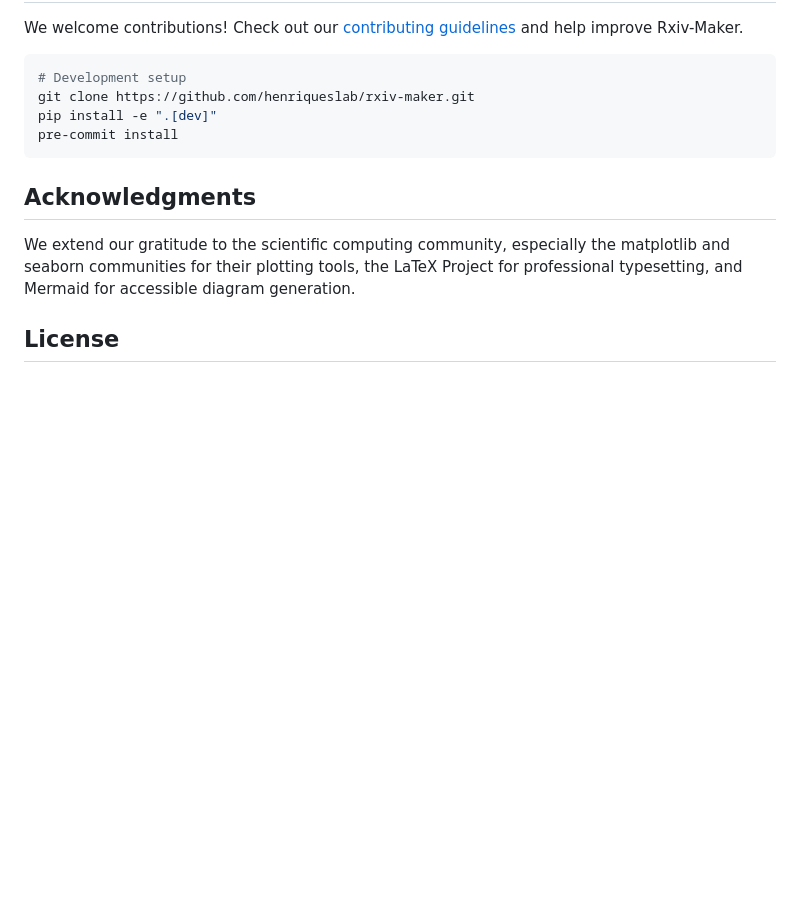
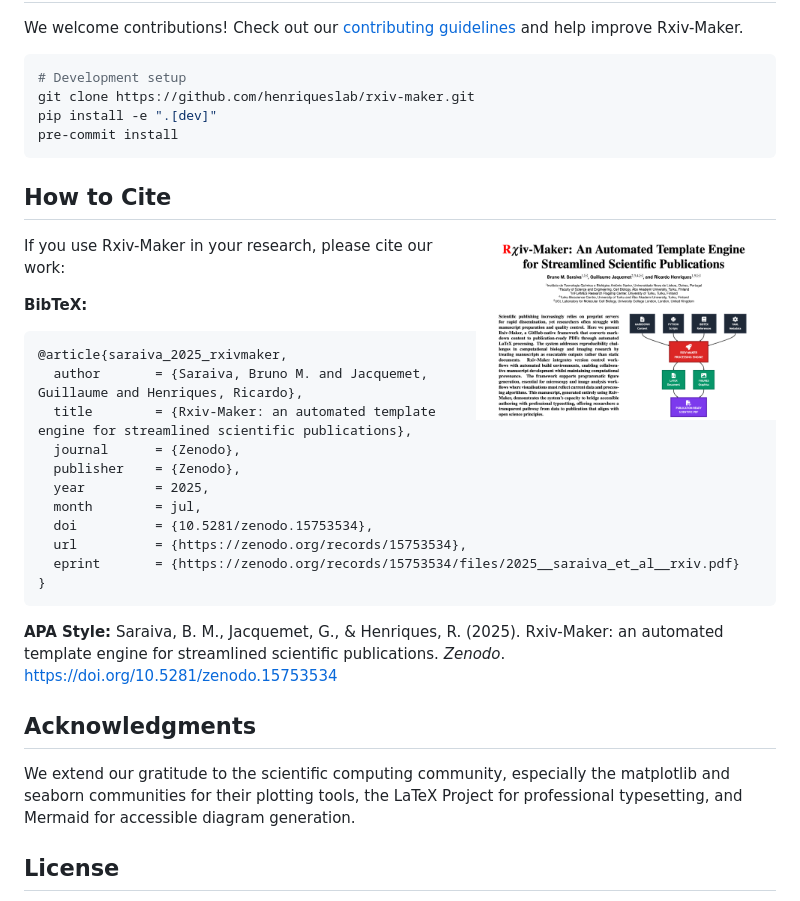
Before and after one commit to paxcalpt/rxiv-maker, a Markdown page: README.md, the part around the change. Rendered like a GitHub page; pictures changed too: docs/screenshots/preprint.png (added); blank space fills up the shorter version.

Commit message:
Enhancement: Add citation section with clickable preprint image (#33)
* refactor: remove deprecated scripts and update documentation

* fix: add missing Results, Discussion, and Conclusions sections to LaTeX output

The template processor was only handling Abstract, Main (Introduction), and Methods sections,
causing Results, Discussion, and Conclusions sections to be omitted from the generated LaTeX.

Changes:
- Added section placeholders to LaTeX template
- Updated template processor to conditionally render these sections when content exists
- Figure and table references now work correctly as labels are properly defined in Results section

🤖 Generated with [Claude Code](https://claude.ai/code)

Co-Authored-By: Claude <noreply@anthropic.com>

* feat: enhance configuration system and add Rxiv-Maker citation injection

- Add comprehensive comments and documentation to 00_CONFIG.yml template
- Implement automatic Rxiv-Maker citation injection when acknowledge_rxiv_maker is true
- Update manuscript template with improved structure and cross-references
- Fix table reference format from @tbl: to @table: for consistency
- Remove redundant FIGURES/README.md file
- Add DOI badge to main README
- Improve author extended info handling to only show authors with social media

🤖 Generated with [Claude Code](https://claude.ai/code)

Co-Authored-By: Claude <noreply@anthropic.com>

* feat: add citation section with clickable preprint image to README

- Add comprehensive "How to Cite" section with BibTeX and APA formats
- Include clickable preprint.png image linking to Zenodo publication
- Provide complete citation information with DOI and PDF links
- Position citation section before acknowledgments for visibility
- Remove deprecated logo-rxiv-forge assets no longer in use

🤖 Generated with [Claude Code](https://claude.ai/code)

Co-Authored-By: Claude <noreply@anthropic.com>

---------

Co-authored-by: Claude <noreply@anthropic.com>

````diff
--- a/README.md
+++ b/README.md
@@ -223,6 +223,30 @@ pip install -e ".[dev]"
 pre-commit install
 ```
 
+## How to Cite
+
+<a href="https://zenodo.org/records/15753534"><img src="docs/screenshots/preprint.png" align="right" width="300" style="margin-left: 20px; margin-bottom: 20px;" alt="Rxiv-Maker Preprint"/></a>
+
+If you use Rxiv-Maker in your research, please cite our work:
+
+**BibTeX:**
+```bibtex
+@article{saraiva_2025_rxivmaker,
+  author       = {Saraiva, Bruno M. and Jacquemet, Guillaume and Henriques, Ricardo},
+  title        = {Rxiv-Maker: an automated template engine for streamlined scientific publications},
+  journal      = {Zenodo},
+  publisher    = {Zenodo},
+  year         = 2025,
+  month        = jul,
+  doi          = {10.5281/zenodo.15753534},
+  url          = {https://zenodo.org/records/15753534},
+  eprint       = {https://zenodo.org/records/15753534/files/2025__saraiva_et_al__rxiv.pdf}
+}
+```
+
+**APA Style:**
+Saraiva, B. M., Jacquemet, G., & Henriques, R. (2025). Rxiv-Maker: an automated template engine for streamlined scientific publications. *Zenodo*. https://doi.org/10.5281/zenodo.15753534
+
 ## Acknowledgments
 
 We extend our gratitude to the scientific computing community, especially the matplotlib and seaborn communities for their plotting tools, the LaTeX Project for professional typesetting, and Mermaid for accessible diagram generation.
````
Also changed, not shown: 4 other files.
